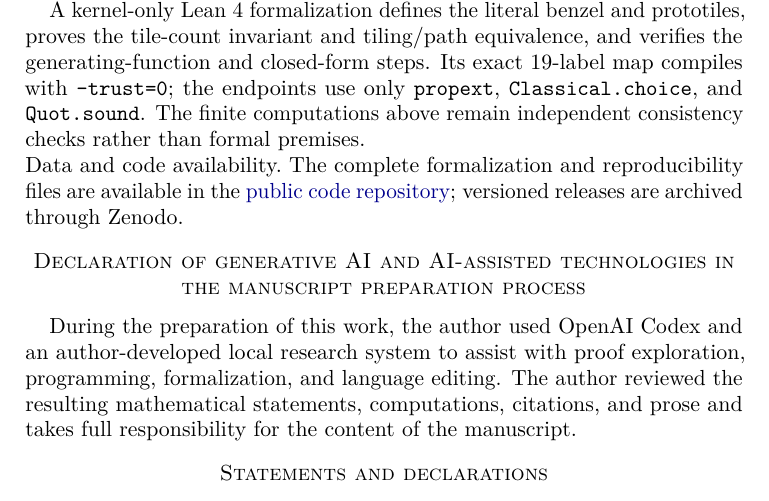
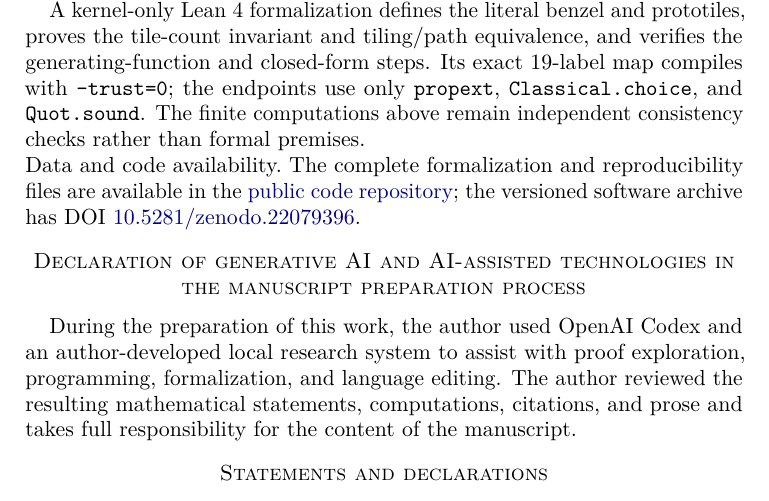
Before and after one commit to crabsatellite/peripheral-benzel-tilings, a LaTeX paper (benzel_problem6.tex): part of page 11 of 11, cut so that both start at the same text. Compiled offline with pdfLaTeX.

Commit message:
Link the Zenodo software archive

```diff
--- a/benzel_problem6.tex
+++ b/benzel_problem6.tex
@@ -692,7 +692,8 @@ above remain independent consistency checks rather than formal premises.
 \paragraph{Data and code availability.}
 The complete formalization and reproducibility files are available in the
 \href{https://github.com/crabsatellite/peripheral-benzel-tilings}{public code
-repository}; versioned releases are archived through Zenodo.
+repository}; the versioned software archive has DOI
+\href{https://doi.org/10.5281/zenodo.22079396}{10.5281/zenodo.22079396}.
 
 \section*{Declaration of generative AI and AI-assisted technologies in the
 manuscript preparation process}
```
Also changed, not shown: README.md, output/pdf/benzel_problem6.pdf, 1 other file.
